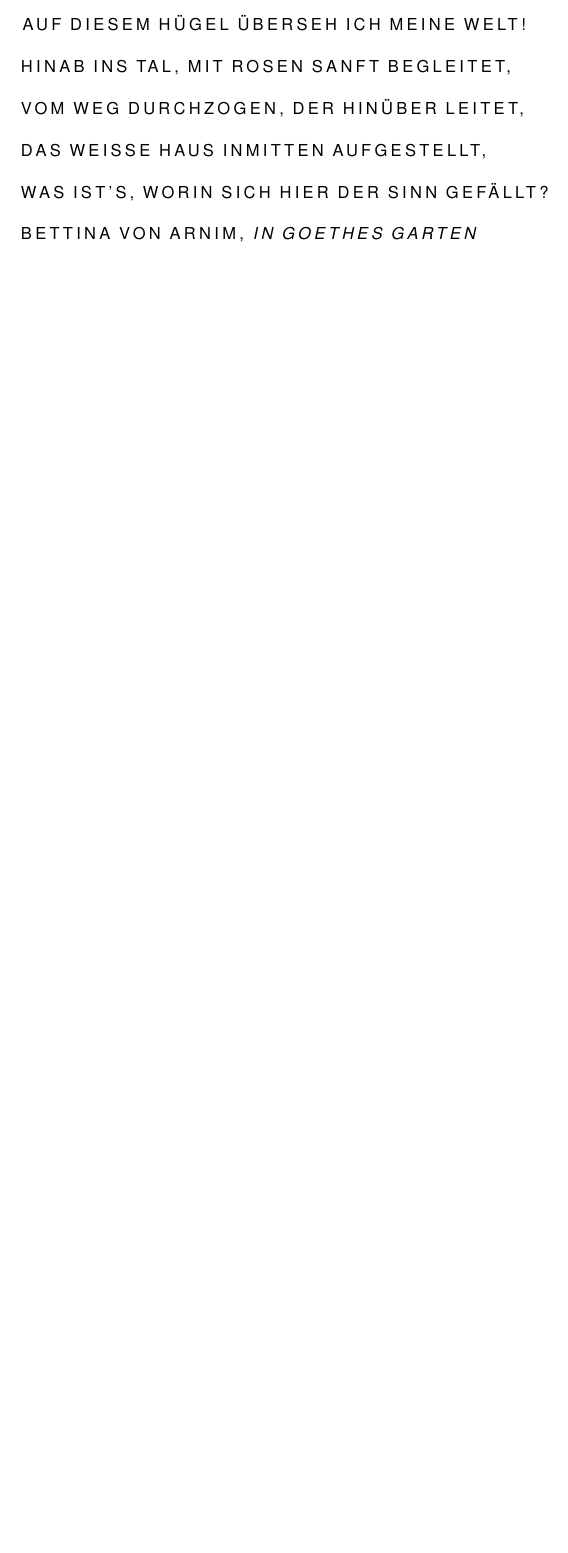
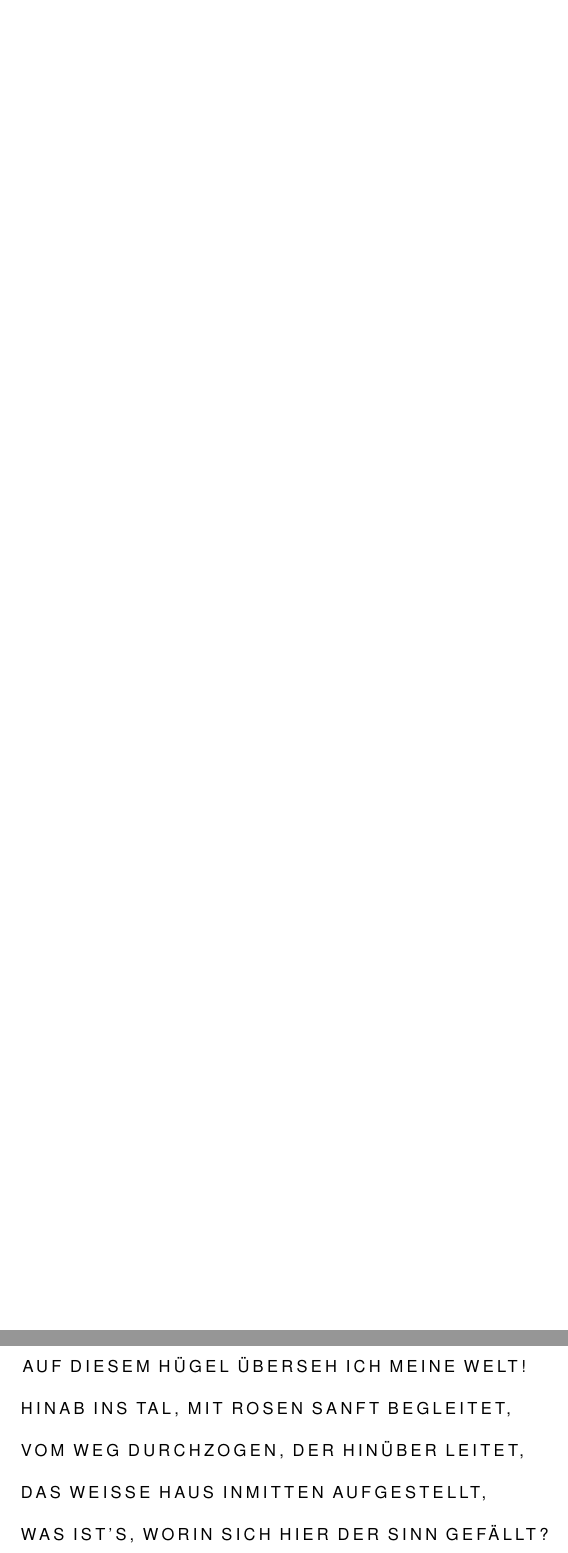
Before and after one commit to tobesch/Garten, a LaTeX book (main.tex): part of page 1 of 27 before the commit and two parts of pages 1 and 2 of 27 after it, the two joined at a grey line, cut so that both start at the same text, the shorter picture padded with empty space. Compiled offline with pdfLaTeX.

Commit message:
Add blank page

```diff
--- a/main.tex
+++ b/main.tex
@@ -13,7 +13,7 @@
 \frontmatter
 
 % r.1 blank page
-%\blankpage
+\blankpage
 
 % v.2 epigraphs
 \newpage\thispagestyle{empty}
```
Also changed, not shown: main.pdf.
